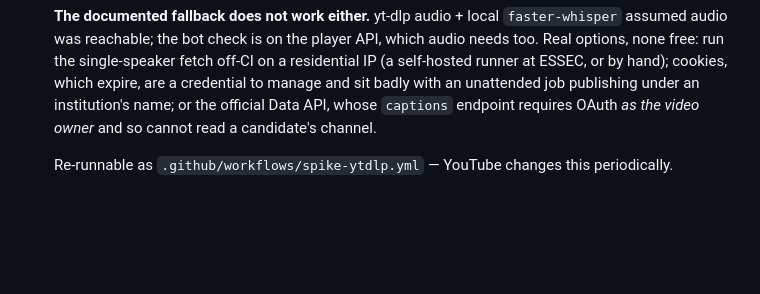
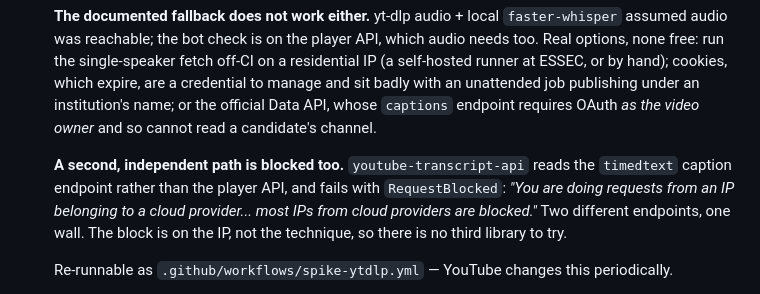
Before and after one commit to ESSEC-METALAB/ia-presidentielle, a Markdown page: docs/IMPLEMENTATION-PLAN.md, the part around the change. Rendered like a GitHub page; blank space fills up the shorter version.

Commit message:
Spike: the timedtext endpoint is blocked too
youtube-transcript-api uses a different endpoint from yt-dlp and fails with
RequestBlocked, naming cloud-provider IPs explicitly. Two independent paths,
one wall: the block is on the IP, not the technique, so there is no third
library worth trying.

```diff
--- a/docs/IMPLEMENTATION-PLAN.md
+++ b/docs/IMPLEMENTATION-PLAN.md
@@ -84,6 +84,13 @@ provenance. Results expire after 29 days — download and commit, never link.
    sit badly with an unattended job publishing under an institution's name;
    or the official Data API, whose `captions` endpoint requires OAuth *as the
    video owner* and so cannot read a candidate's channel.
+
+   **A second, independent path is blocked too.** `youtube-transcript-api`
+   reads the `timedtext` caption endpoint rather than the player API, and
+   fails with `RequestBlocked`: *"You are doing requests from an IP belonging
+   to a cloud provider... most IPs from cloud providers are blocked."* Two
+   different endpoints, one wall. The block is on the IP, not the technique,
+   so there is no third library to try.
 
    Re-runnable as `.github/workflows/spike-ytdlp.yml` — YouTube changes this
    periodically.
```
